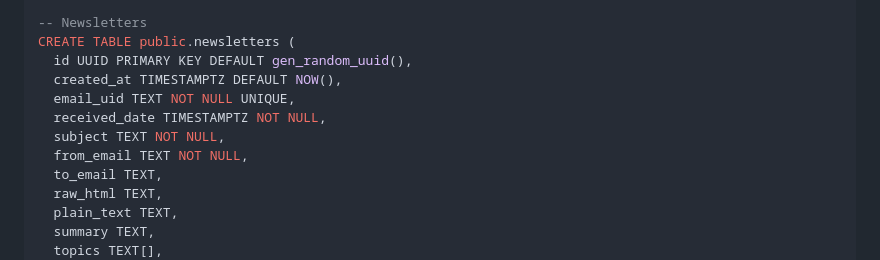
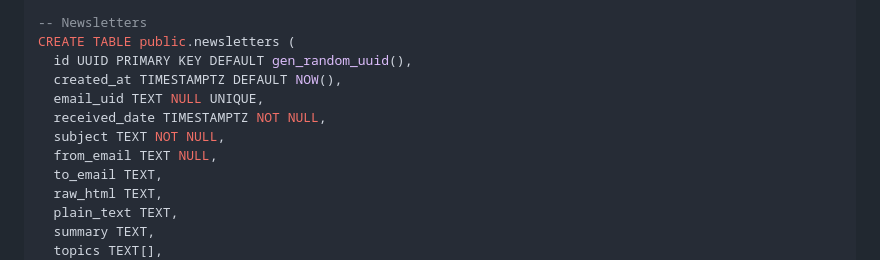
Before and after one commit to StrongTownsChicago/chicago-newsletter-aggregator, a Markdown page: README.md, the part around the change. Rendered like a GitHub page.

Commit message:
Minor tweaks to main readme

```diff
--- a/README.md
+++ b/README.md
@@ -51,10 +51,10 @@ CREATE INDEX idx_email_source_mappings_pattern ON email_source_mappings(email_pa
 CREATE TABLE public.newsletters (
   id UUID PRIMARY KEY DEFAULT gen_random_uuid(),
   created_at TIMESTAMPTZ DEFAULT NOW(),
-  email_uid TEXT NOT NULL UNIQUE,
+  email_uid TEXT NULL UNIQUE,
   received_date TIMESTAMPTZ NOT NULL,
   subject TEXT NOT NULL,
-  from_email TEXT NOT NULL,
+  from_email TEXT NULL,
   to_email TEXT,
   raw_html TEXT,
   plain_text TEXT,
```
